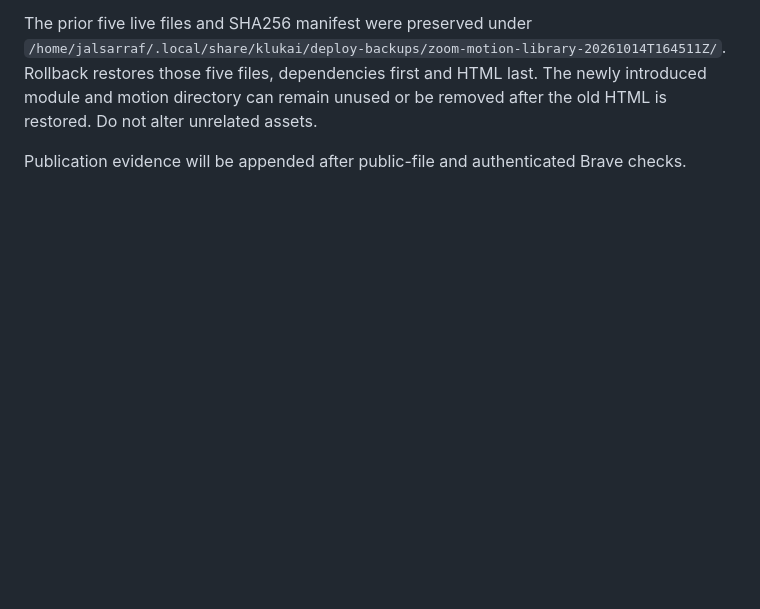
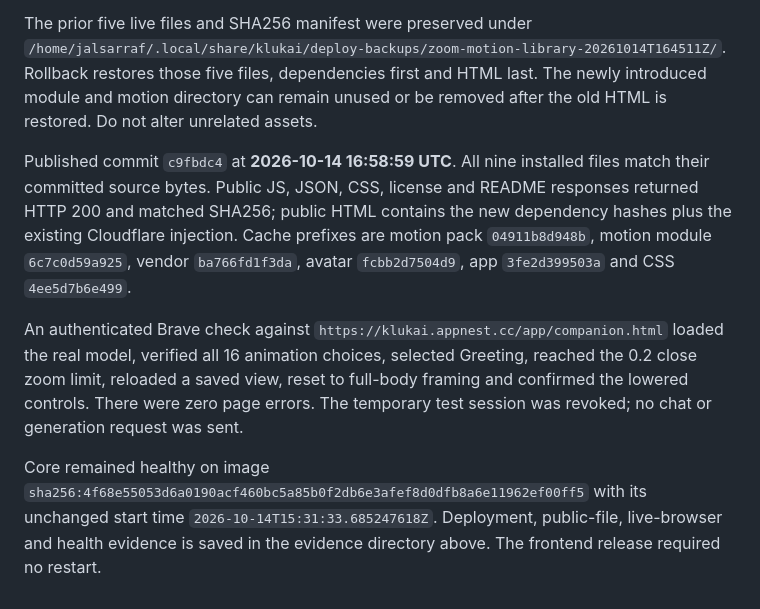
Before and after one commit to Al-Sarraf-Tech/klukai, a Markdown page: docs/handoff/2026-10-14-zoom-motion-library.md, the part around the change. GitHub-like rendering; blank space fills up the shorter version.

Commit message:
docs: record zoom and motion library deployment

```diff
--- a/docs/handoff/2026-10-14-zoom-motion-library.md
+++ b/docs/handoff/2026-10-14-zoom-motion-library.md
@@ -93,5 +93,22 @@ Rollback restores those five files, dependencies first and HTML last. The newly
 introduced module and motion directory can remain unused or be removed after
 the old HTML is restored. Do not alter unrelated assets.
 
-Publication evidence will be appended after public-file and authenticated
-Brave checks.
+Published commit `c9fbdc4` at **2026-10-14 16:58:59 UTC**. All nine installed
+files match their committed source bytes. Public JS, JSON, CSS, license and
+README responses returned HTTP 200 and matched SHA256; public HTML contains
+the new dependency hashes plus the existing Cloudflare injection. Cache
+prefixes are motion pack `04911b8d948b`, motion module `6c7c0d59a925`, vendor
+`ba766fd1f3da`, avatar `fcbb2d7504d9`, app `3fe2d399503a` and CSS `4ee5d7b6e499`.
+
+An authenticated Brave check against
+`https://klukai.appnest.cc/app/companion.html` loaded the real model, verified
+all 16 animation choices, selected Greeting, reached the 0.2 close zoom limit,
+reloaded a saved view, reset to full-body framing and confirmed the lowered
+controls. There were zero page errors. The temporary test session was revoked;
+no chat or generation request was sent.
+
+Core remained healthy on image
+`sha256:4f68e55053d6a0190acf460bc5a85b0f2db6e3afef8d0dfb8a6e11962ef00ff5`
+with its unchanged start time `2026-10-14T15:31:33.685247618Z`. Deployment,
+public-file, live-browser and health evidence is saved in the evidence directory
+above. The frontend release required no restart.
```
